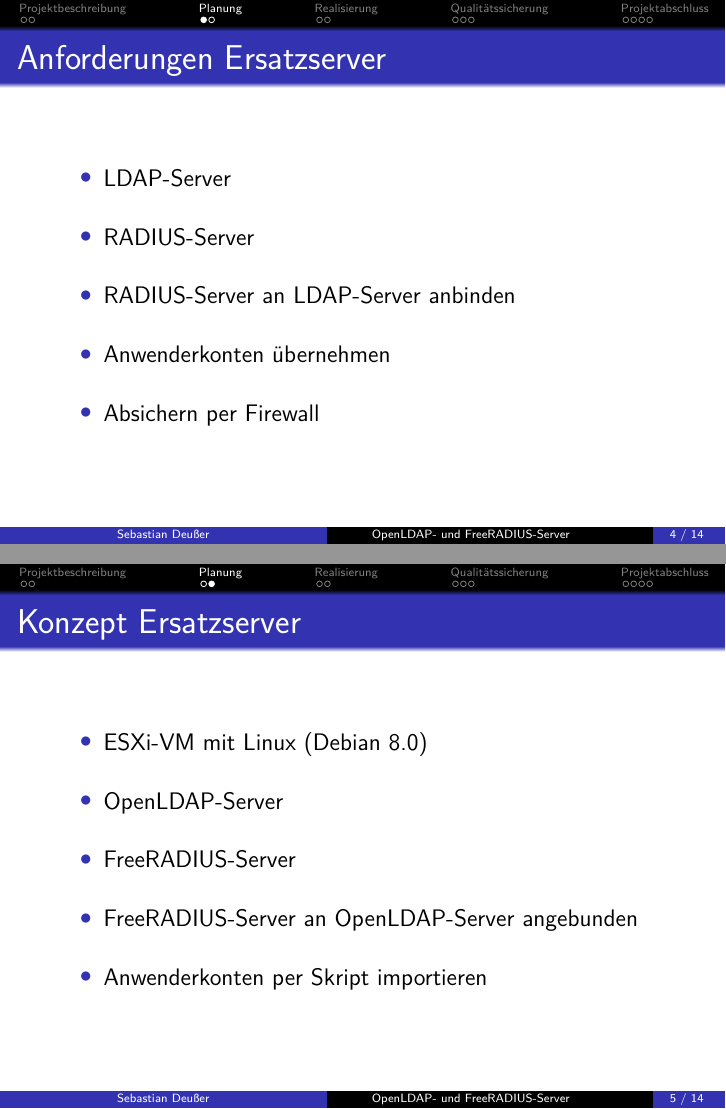
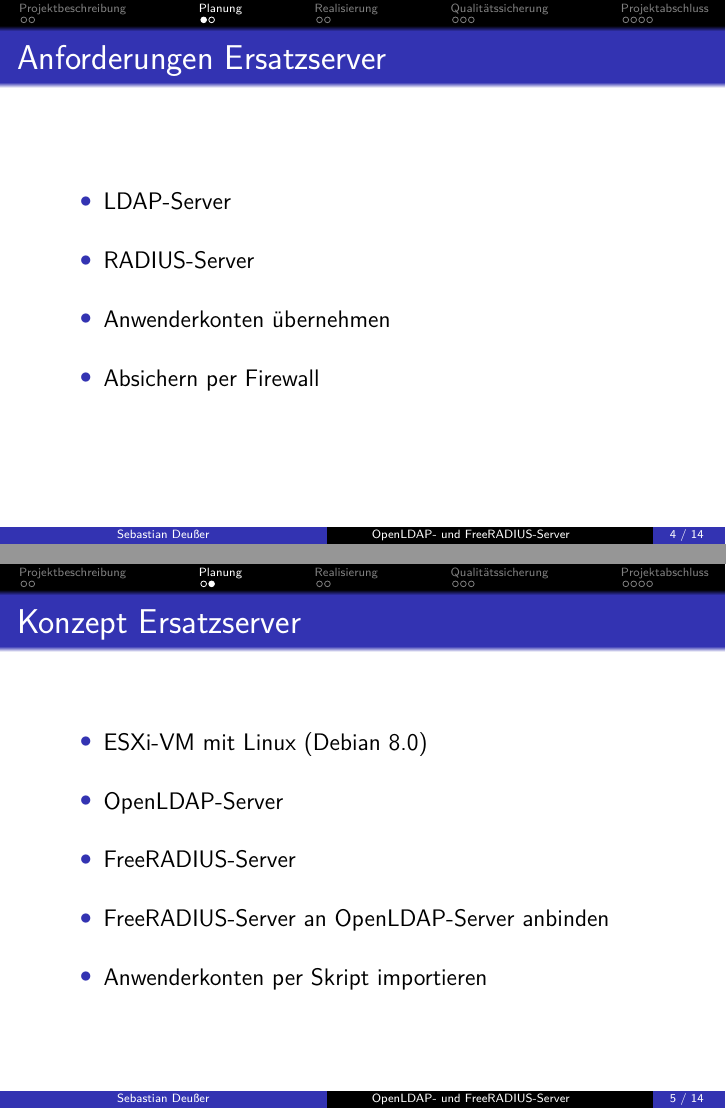
Before and after one commit to Gabelvampir/ty-stuff, LaTeX slides (Presentation LDAP-RADIUS/LDAP.tex): pages 5 and 6 of 15, joined at a grey line. Compiled offline with pdfLaTeX.

Commit message:
presentation: minor content corrections

```diff
--- a/Presentation LDAP-RADIUS/LDAP.tex
+++ b/Presentation LDAP-RADIUS/LDAP.tex
@@ -144,7 +144,6 @@
 \begin{itemize}
 	\item LDAP-Server
 	\item RADIUS-Server
-	\item RADIUS-Server an LDAP-Server anbinden
 	\item Anwenderkonten übernehmen
 	\item Absichern per Firewall
 \end{itemize}
@@ -155,7 +154,7 @@
 	\item ESXi-VM mit Linux (Debian 8.0)
 	\item OpenLDAP-Server
 	\item FreeRADIUS-Server
-	\item FreeRADIUS-Server an OpenLDAP-Server angebunden
+	\item FreeRADIUS-Server an OpenLDAP-Server anbinden
 	\item Anwenderkonten per Skript importieren
 \end{itemize}
 \end{frame}
```
